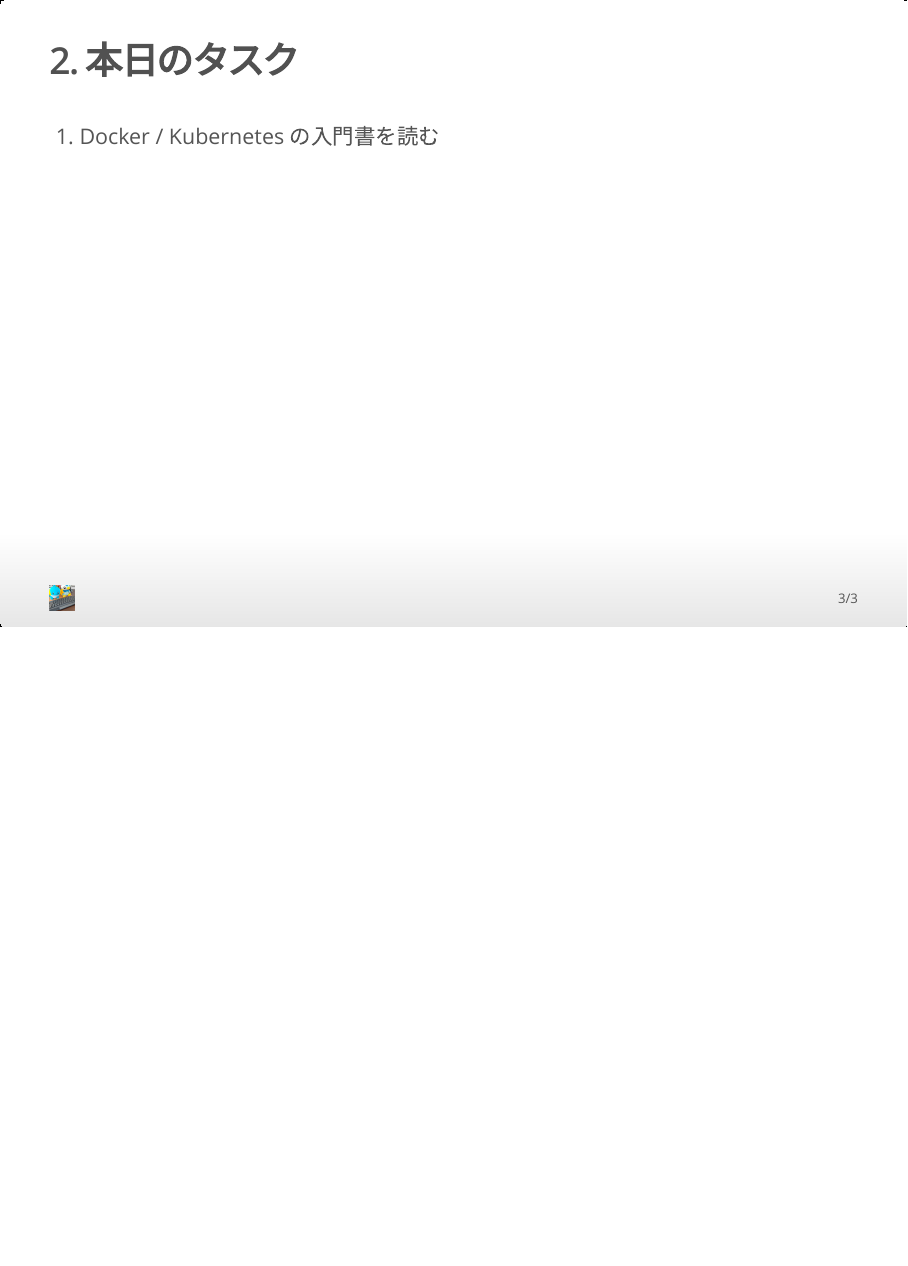
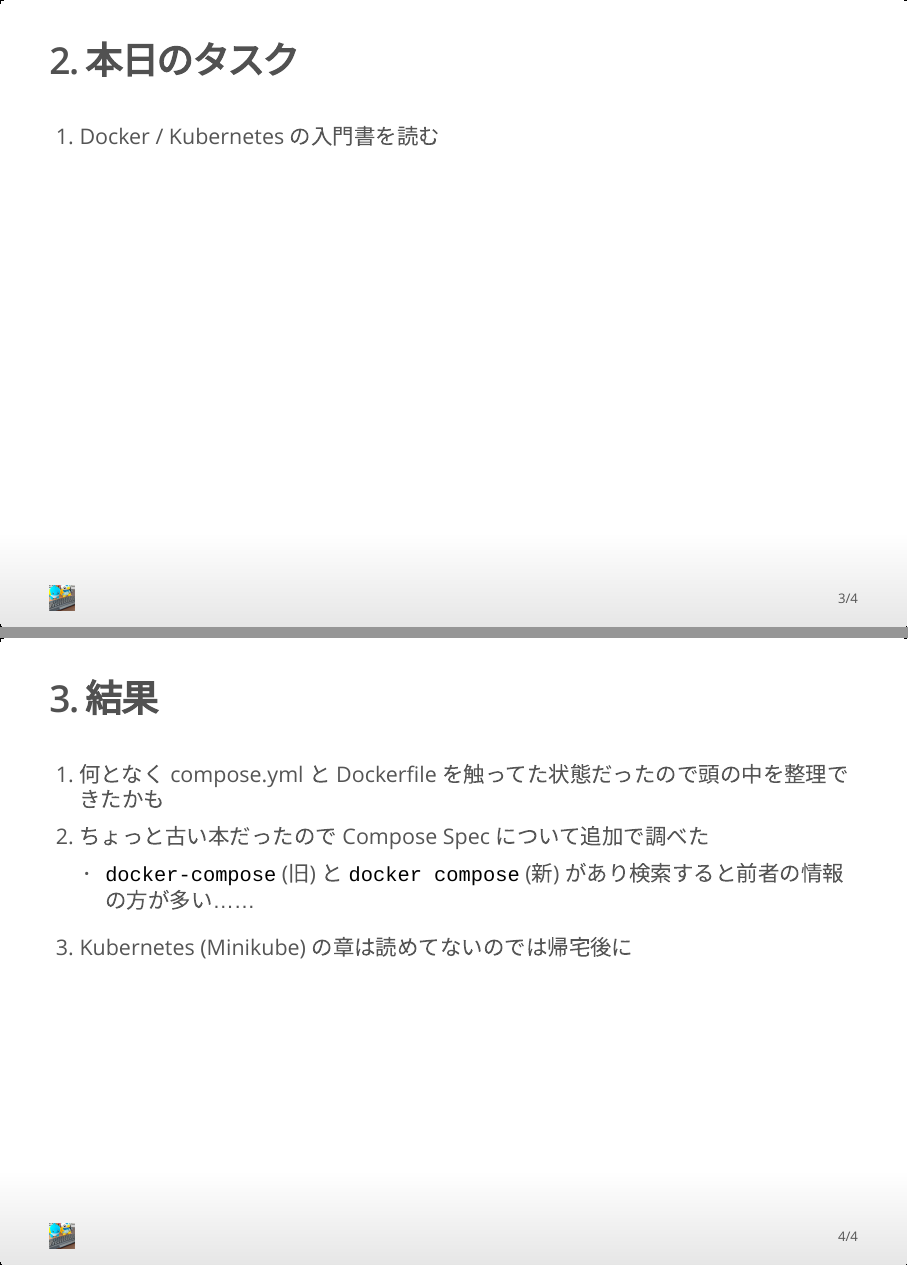
Before and after one commit to i9wa4/public-notes, an R Markdown document (vim-jp/20240204_Sapporo.vim/presentation.Rmd): page 3 of 3 before the commit and pages 3 and 4 of 4 after it, the two joined at a grey line. The pictures show the output file vim-jp/20240204_Sapporo.vim/presentation.html that the author committed with the source, opened offline.

Commit message:
Changes to be committed:

```diff
--- a/vim-jp/20240204_Sapporo.vim/presentation.Rmd
+++ b/vim-jp/20240204_Sapporo.vim/presentation.Rmd
@@ -29,3 +29,10 @@ output:
 ## 2. 本日のタスク
 
 1. Docker / Kubernetes の入門書を読む
+
+## 3. 結果
+
+1. 何となく compose.yml と Dockerfile を触ってた状態だったので頭の中を整理できたかも
+1. ちょっと古い本だったので Compose Spec について追加で調べた
+    - `docker-compose` (旧) と `docker compose` (新) があり検索すると前者の情報の方が多い……
+1. Kubernetes (Minikube) の章は読めてないのでは帰宅後に
```
Also changed, not shown: vim-jp/20240204_Sapporo.vim/presentation.html.
